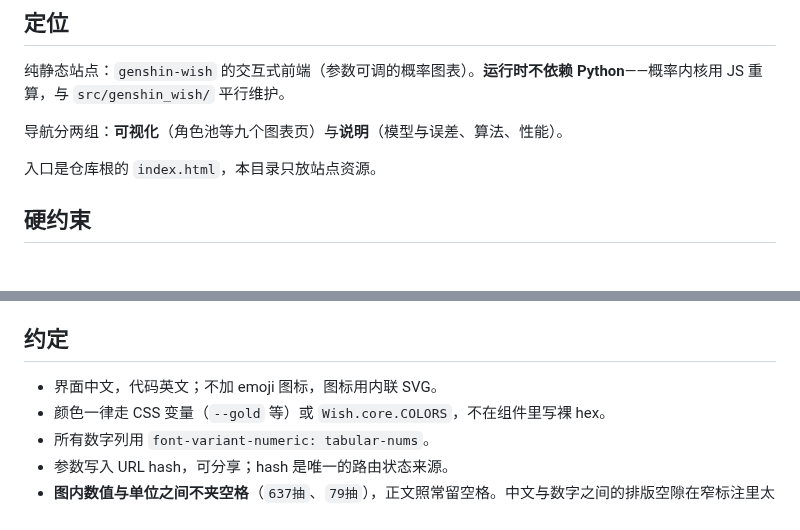
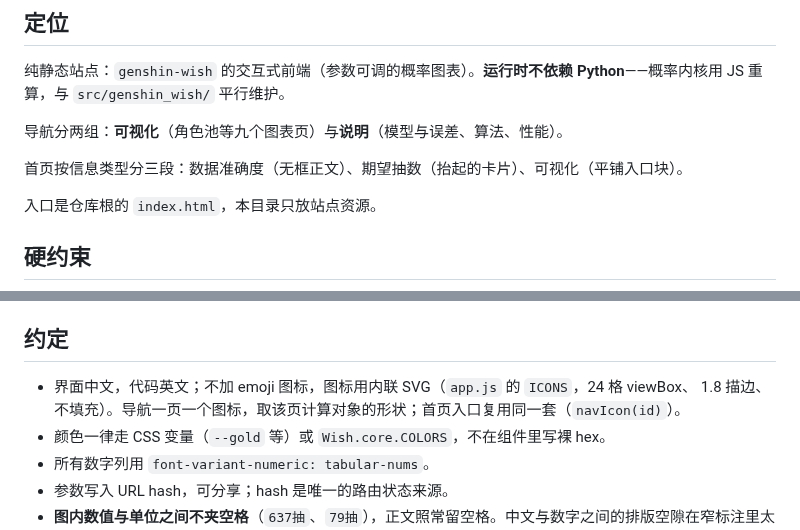
Before and after one commit to SleepCloudMX/genshin-wish, a Markdown page: web/CLAUDE.md, 2 parts joined by grey strips. Rendered like a GitHub page; blank space fills up the shorter version.

Commit message:
docs(web): 记录首页三段结构与导航图标约定

```diff
--- a/web/CLAUDE.md
+++ b/web/CLAUDE.md
@@ -5,6 +5,8 @@
 纯静态站点：`genshin-wish` 的交互式前端（参数可调的概率图表）。**运行时不依赖 Python**——概率内核用 JS 重算，与 `src/genshin_wish/` 平行维护。
 
 导航分两组：**可视化**（角色池等九个图表页）与**说明**（模型与误差、算法、性能）。
+
+首页按信息类型分三段：数据准确度（无框正文）、期望抽数（抬起的卡片）、可视化（平铺入口块）。
 
 入口是仓库根的 `index.html`，本目录只放站点资源。
 
@@ -98,7 +100,8 @@ CLT 是唯一的近似通道，**仅在 n > 500 时启用**（Python 侧 `CLT_TH
 
 ## 约定
 
-- 界面中文，代码英文；不加 emoji 图标，图标用内联 SVG。
+- 界面中文，代码英文；不加 emoji 图标，图标用内联 SVG（`app.js` 的 `ICONS`，24 格 viewBox、
+  1.8 描边、不填充）。导航一页一个图标，取该页计算对象的形状；首页入口复用同一套（`navIcon(id)`）。
 - 颜色一律走 CSS 变量（`--gold` 等）或 `Wish.core.COLORS`，不在组件里写裸 hex。
 - 所有数字列用 `font-variant-numeric: tabular-nums`。
 - 参数写入 URL hash，可分享；hash 是唯一的路由状态来源。
```
